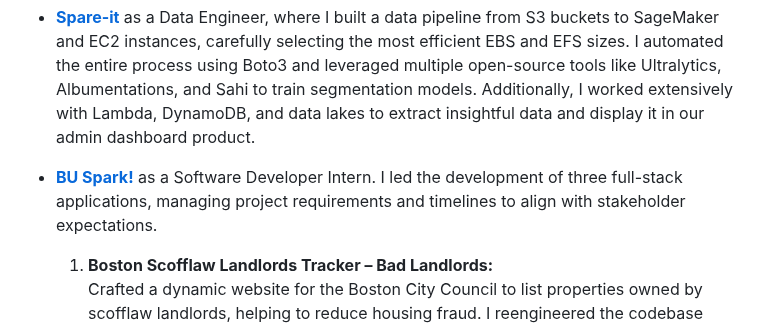
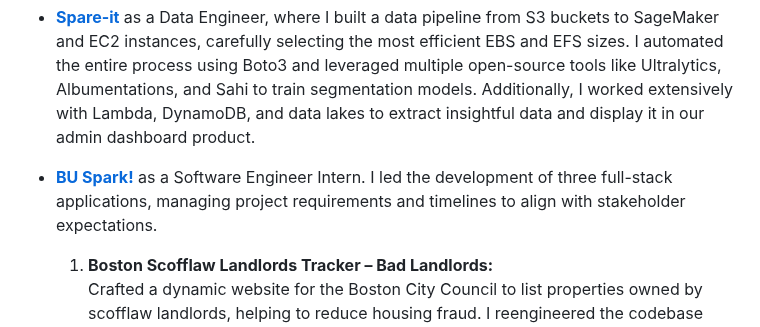
Before and after one commit to jasonoh152/jasonoh152, a Markdown page: README.md, the part around the change. GitHub-like rendering.

```diff
--- a/README.md
+++ b/README.md
@@ -4,7 +4,7 @@
 
 💼 Worked at:
 - [**Spare-it**](https://www.linkedin.com/company/spareit/) as a Data Engineer, where I built a data pipeline from S3 buckets to SageMaker and EC2 instances, carefully selecting the most efficient EBS and EFS sizes. I automated the entire process using Boto3 and leveraged multiple open-source tools like Ultralytics, Albumentations, and Sahi to train segmentation models. Additionally, I worked extensively with Lambda, DynamoDB, and data lakes to extract insightful data and display it in our admin dashboard product.
-- [**BU Spark!**](https://www.bu.edu/spark/) as a Software Developer Intern. I led the development of three full-stack applications, managing project requirements and timelines to align with stakeholder expectations.
+- [**BU Spark!**](https://www.bu.edu/spark/) as a Software Engineer Intern. I led the development of three full-stack applications, managing project requirements and timelines to align with stakeholder expectations.
 
   1. **Boston Scofflaw Landlords Tracker – Bad Landlords:**
      Crafted a dynamic website for the Boston City Council to list properties owned by scofflaw landlords, helping to reduce housing fraud. I reengineered the codebase using Next.js, integrated Mapbox.js and ArcGIS for geospatial visualization, and modernized the UI with Tailwind CSS. I also performed exploratory data analysis (EDA) and set up a PostgreSQL database on Railway Cloud, overseeing schema migrations with Prisma ORM.
```
